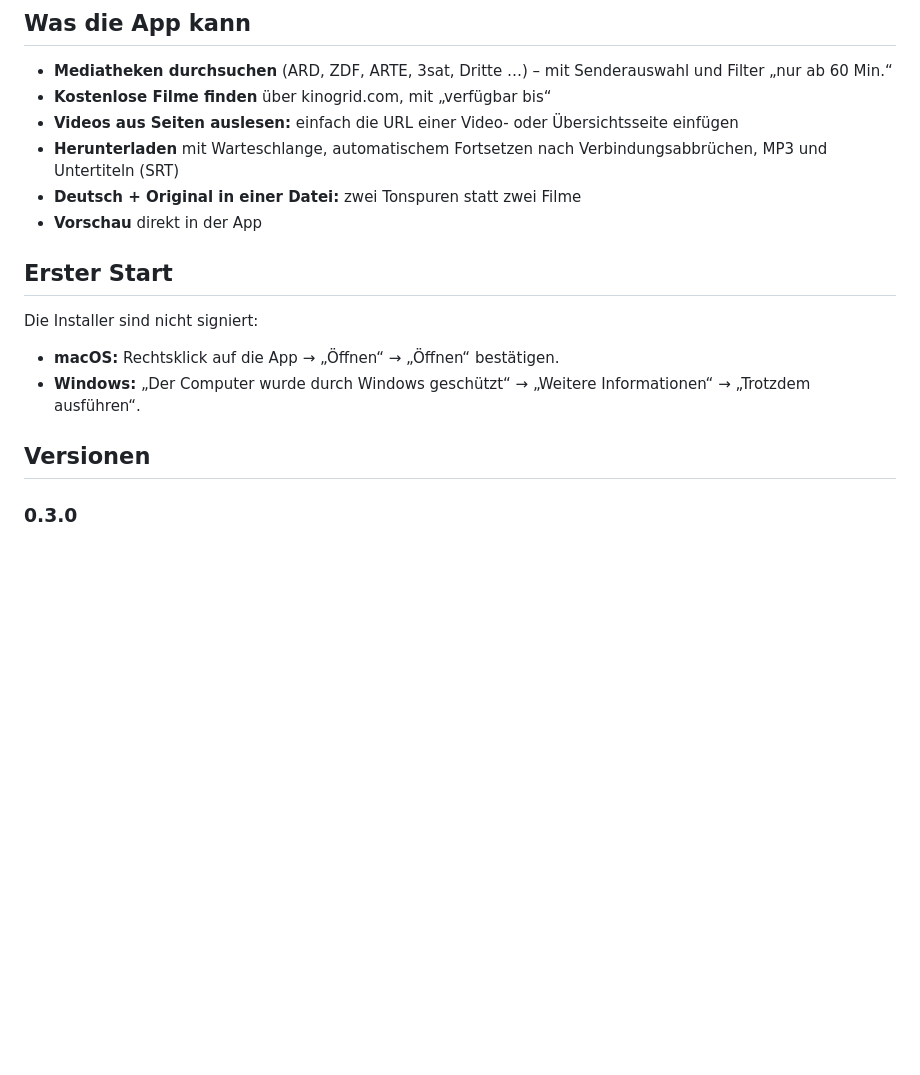
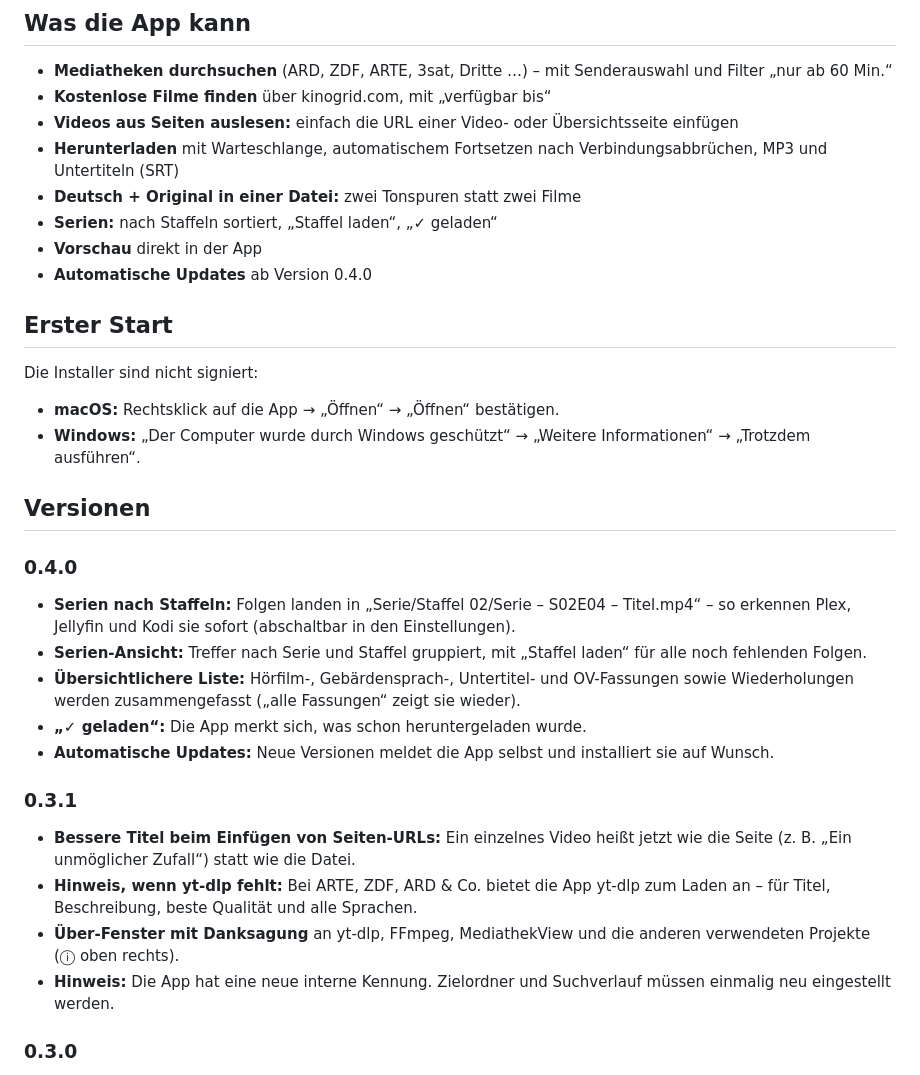
Before and after one commit to 7hdmm9pp2w-code/MediathekExtractor-Releases, a Markdown page: README.md, the part around the change. Rendered like a GitHub page; blank space fills up the shorter version.

Commit message:
README: Versionen 0.3.1 und 0.4.0

```diff
--- a/README.md
+++ b/README.md
@@ -23,7 +23,9 @@ diese Anleitung, nicht die App.
 - **Videos aus Seiten auslesen:** einfach die URL einer Video- oder Übersichtsseite einfügen
 - **Herunterladen** mit Warteschlange, automatischem Fortsetzen nach Verbindungsabbrüchen, MP3 und Untertiteln (SRT)
 - **Deutsch + Original in einer Datei:** zwei Tonspuren statt zwei Filme
+- **Serien:** nach Staffeln sortiert, „Staffel laden“, „✓ geladen“
 - **Vorschau** direkt in der App
+- **Automatische Updates** ab Version 0.4.0
 
 ## Erster Start
 
@@ -33,6 +35,21 @@ Die Installer sind nicht signiert:
 - **Windows:** „Der Computer wurde durch Windows geschützt“ → „Weitere Informationen“ → „Trotzdem ausführen“.
 
 ## Versionen
+
+### 0.4.0
+
+- **Serien nach Staffeln:** Folgen landen in „Serie/Staffel 02/Serie – S02E04 – Titel.mp4“ – so erkennen Plex, Jellyfin und Kodi sie sofort (abschaltbar in den Einstellungen).
+- **Serien-Ansicht:** Treffer nach Serie und Staffel gruppiert, mit „Staffel laden“ für alle noch fehlenden Folgen.
+- **Übersichtlichere Liste:** Hörfilm-, Gebärdensprach-, Untertitel- und OV-Fassungen sowie Wiederholungen werden zusammengefasst („alle Fassungen“ zeigt sie wieder).
+- **„✓ geladen“:** Die App merkt sich, was schon heruntergeladen wurde.
+- **Automatische Updates:** Neue Versionen meldet die App selbst und installiert sie auf Wunsch.
+
+### 0.3.1
+
+- **Bessere Titel beim Einfügen von Seiten-URLs:** Ein einzelnes Video heißt jetzt wie die Seite (z. B. „Ein unmöglicher Zufall“) statt wie die Datei.
+- **Hinweis, wenn yt-dlp fehlt:** Bei ARTE, ZDF, ARD & Co. bietet die App yt-dlp zum Laden an – für Titel, Beschreibung, beste Qualität und alle Sprachen.
+- **Über-Fenster mit Danksagung** an yt-dlp, FFmpeg, MediathekView und die anderen verwendeten Projekte (ⓘ oben rechts).
+- **Hinweis:** Die App hat eine neue interne Kennung. Zielordner und Suchverlauf müssen einmalig neu eingestellt werden.
 
 ### 0.3.0
 
```
